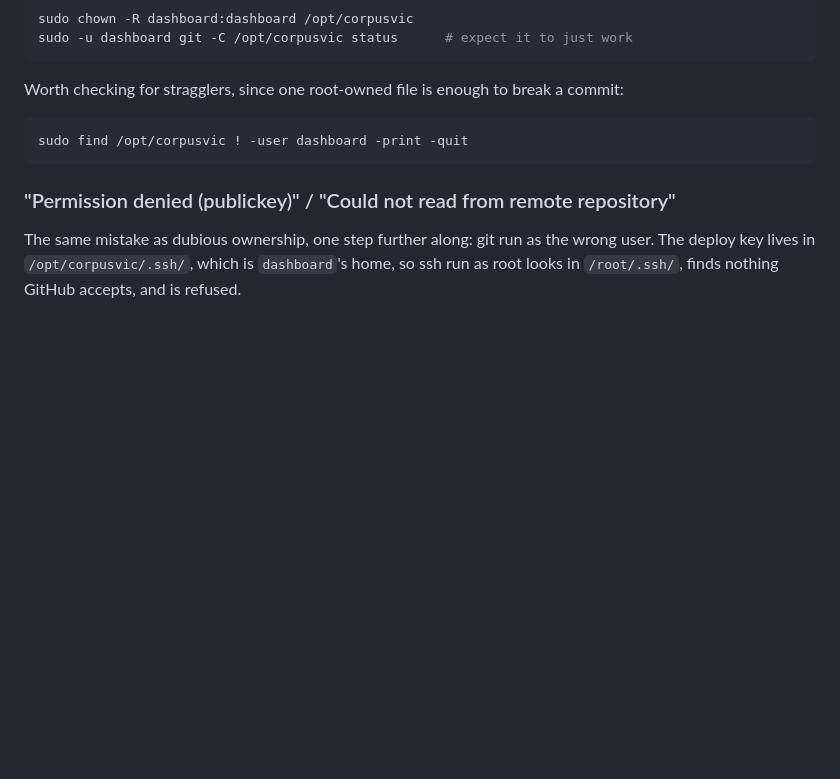
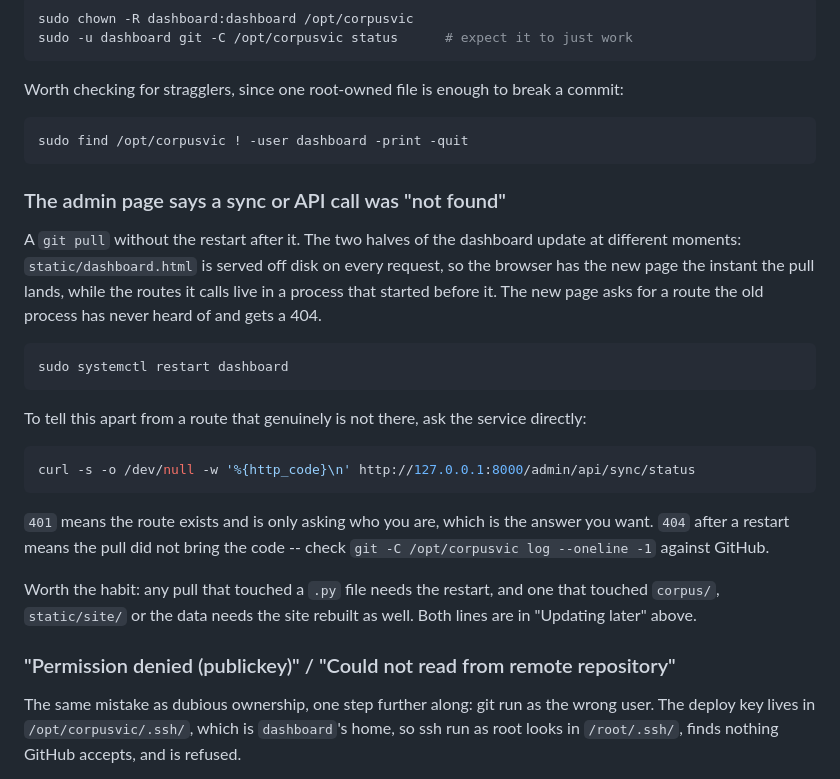
Before and after one commit to AgentPurpleLord/CorpusVic, a Markdown page: deploy/README.md, the part around the change. GitHub-like rendering; blank space fills up the shorter version.

Commit message:
Explain the 404 a pull without a restart produces
dashboard.html is served off disk and the routes are not, so a pull puts
a new page in front of an old process. The page then asks for a route
that process has never heard of, and the 404 reads as a missing feature
rather than a stale service.

Co-Authored-By: Claude Opus 5 <noreply@anthropic.com>
Claude-Session: https://claude.ai/code/session_019vJghtuXxdoHJGnkXCLR4R

````diff
--- a/deploy/README.md
+++ b/deploy/README.md
@@ -445,6 +445,34 @@ break a commit:
 sudo find /opt/corpusvic ! -user dashboard -print -quit
 ```
 
+### The admin page says a sync or API call was "not found"
+
+A `git pull` without the restart after it. The two halves of the
+dashboard update at different moments: `static/dashboard.html` is served
+off disk on every request, so the browser has the new page the instant
+the pull lands, while the routes it calls live in a process that started
+before it. The new page asks for a route the old process has never heard
+of and gets a 404.
+
+```bash
+sudo systemctl restart dashboard
+```
+
+To tell this apart from a route that genuinely is not there, ask the
+service directly:
+
+```bash
+curl -s -o /dev/null -w '%{http_code}\n' http://127.0.0.1:8000/admin/api/sync/status
+```
+
+`401` means the route exists and is only asking who you are, which is the
+answer you want. `404` after a restart means the pull did not bring the
+code -- check `git -C /opt/corpusvic log --oneline -1` against GitHub.
+
+Worth the habit: any pull that touched a `.py` file needs the restart,
+and one that touched `corpus/`, `static/site/` or the data needs the site
+rebuilt as well. Both lines are in "Updating later" above.
+
 ### "Permission denied (publickey)" / "Could not read from remote repository"
 
 The same mistake as dubious ownership, one step further along: git run as
````
